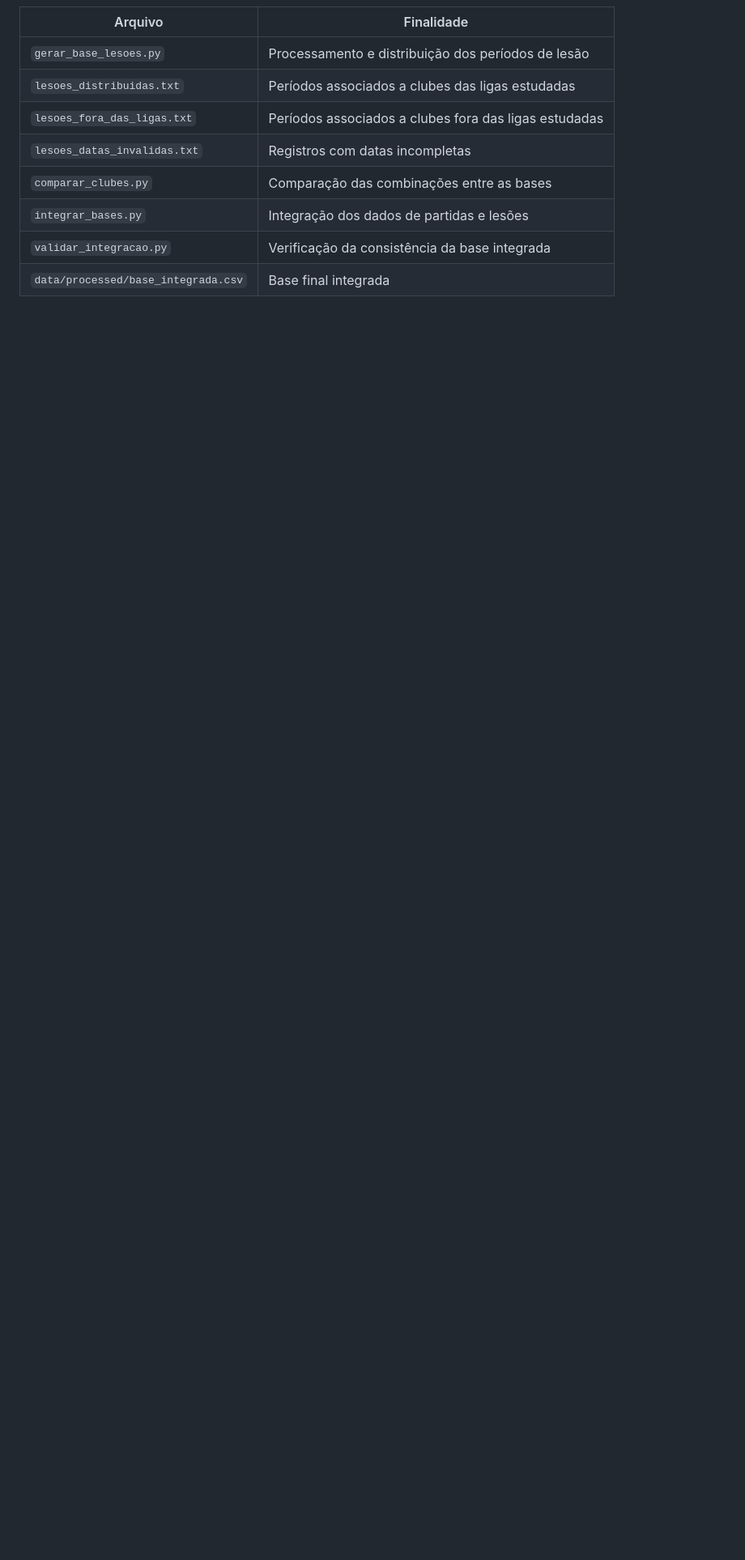
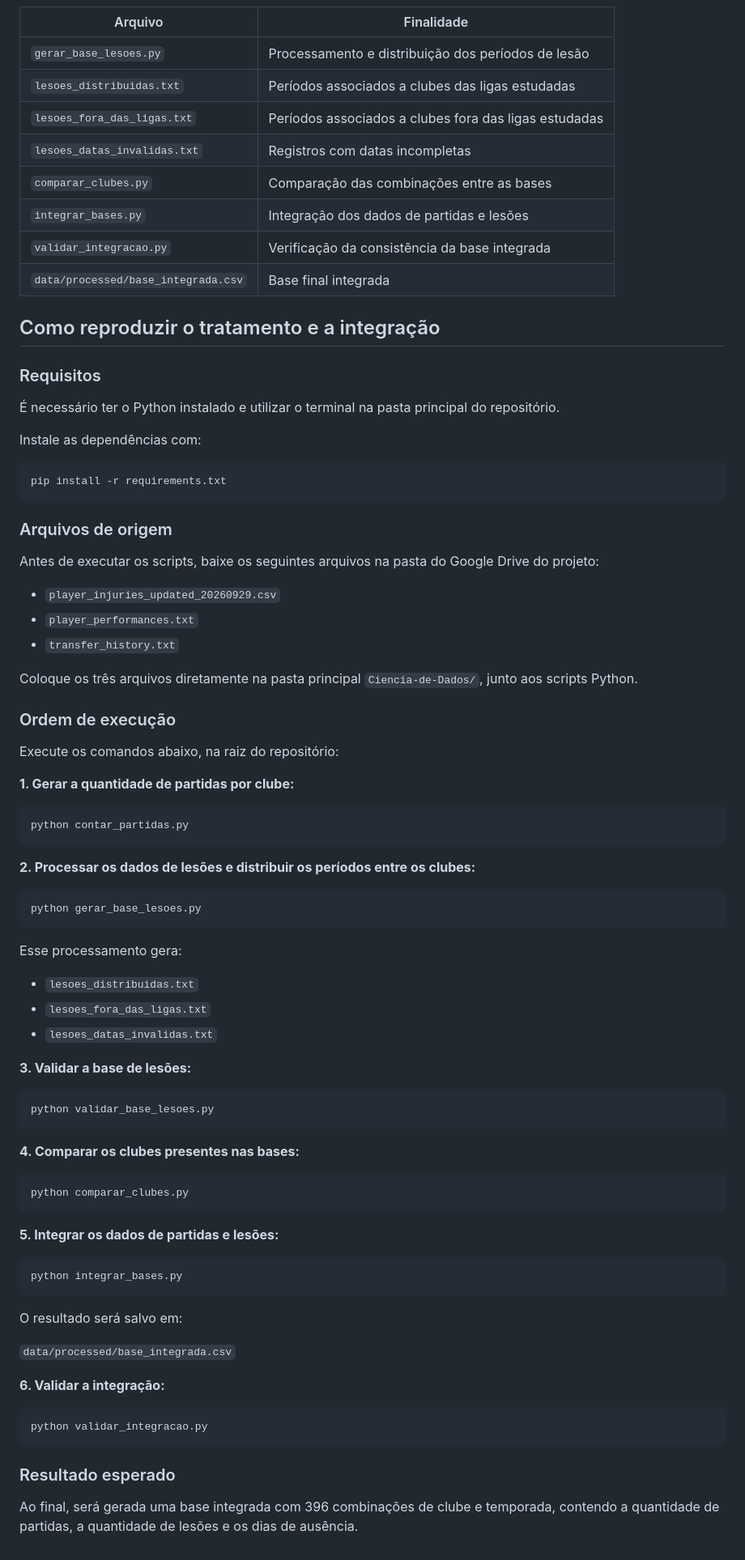
Before and after one commit to GustavormBorges/Ciencia-de-Dados, a Markdown page: README.md, the part around the change. Shown at 81% size. Rendered like a GitHub page; blank space fills up the shorter version.

Commit message:
Documenta execucao do tratamento de lesoes

````diff
--- a/README.md
+++ b/README.md
@@ -191,3 +191,77 @@ A validação demonstrou que os dias de ausência foram preservados durante a in
 | `integrar_bases.py` | Integração dos dados de partidas e lesões |
 | `validar_integracao.py` | Verificação da consistência da base integrada |
 | `data/processed/base_integrada.csv` | Base final integrada |
+## Como reproduzir o tratamento e a integração
+
+### Requisitos
+
+É necessário ter o Python instalado e utilizar o terminal na pasta principal do repositório.
+
+Instale as dependências com:
+
+```bash
+pip install -r requirements.txt
+```
+
+### Arquivos de origem
+
+Antes de executar os scripts, baixe os seguintes arquivos na pasta do Google Drive do projeto:
+
+- `player_injuries_updated_20260929.csv`
+- `player_performances.txt`
+- `transfer_history.txt`
+
+Coloque os três arquivos diretamente na pasta principal `Ciencia-de-Dados/`, junto aos scripts Python.
+
+### Ordem de execução
+
+Execute os comandos abaixo, na raiz do repositório:
+
+**1. Gerar a quantidade de partidas por clube:**
+
+```bash
+python contar_partidas.py
+```
+
+**2. Processar os dados de lesões e distribuir os períodos entre os clubes:**
+
+```bash
+python gerar_base_lesoes.py
+```
+
+Esse processamento gera:
+- `lesoes_distribuidas.txt`
+- `lesoes_fora_das_ligas.txt`
+- `lesoes_datas_invalidas.txt`
+
+**3. Validar a base de lesões:**
+
+```bash
+python validar_base_lesoes.py
+```
+
+**4. Comparar os clubes presentes nas bases:**
+
+```bash
+python comparar_clubes.py
+```
+
+**5. Integrar os dados de partidas e lesões:**
+
+```bash
+python integrar_bases.py
+```
+
+O resultado será salvo em:
+
+`data/processed/base_integrada.csv`
+
+**6. Validar a integração:**
+
+```bash
+python validar_integracao.py
+```
+
+### Resultado esperado
+
+Ao final, será gerada uma base integrada com 396 combinações de clube e temporada, contendo a quantidade de partidas, a quantidade de lesões e os dias de ausência.
````
